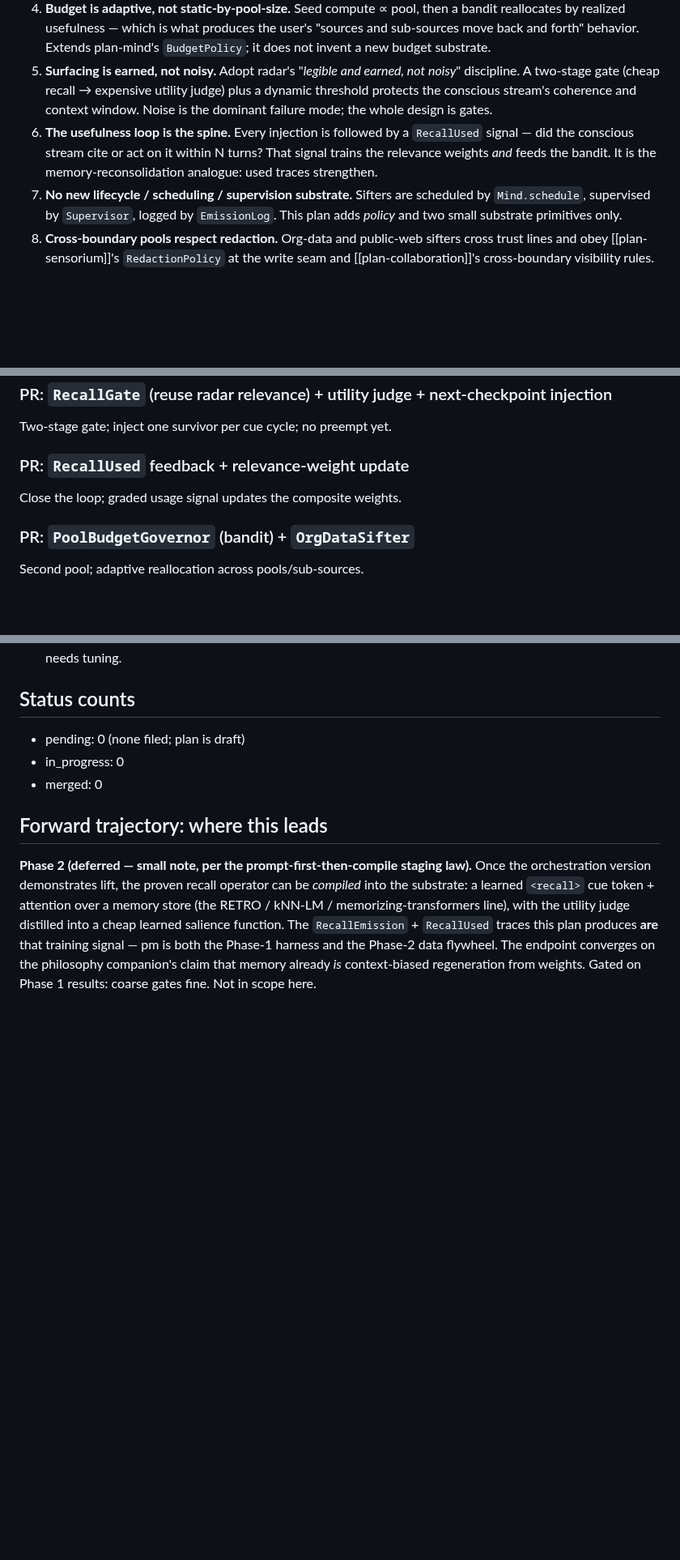
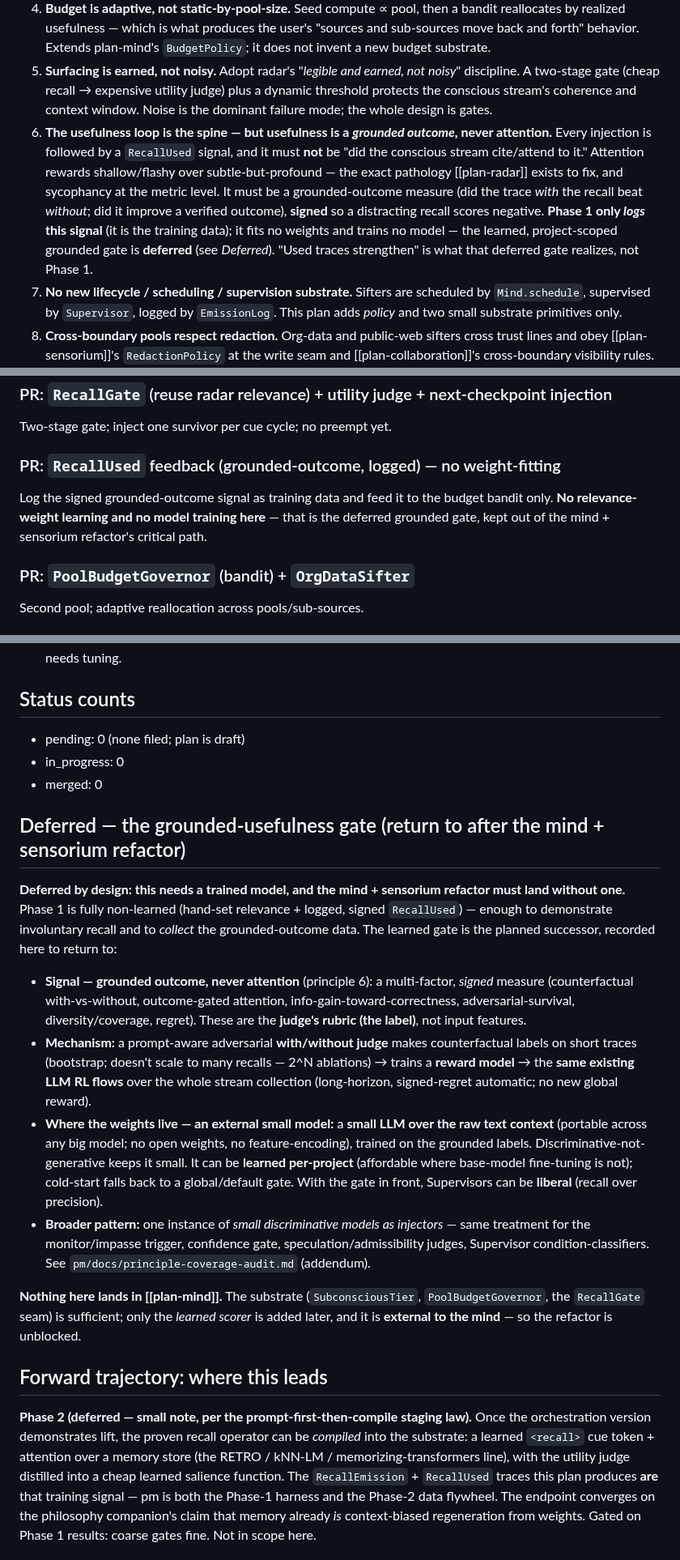
Before and after one commit to mjtomei/project_manager, a Markdown page: pm/plans/plan-memory.md, 3 parts joined by grey strips. Shown at 81% size. GitHub-like rendering; blank space fills up the shorter version.

Commit message:
plan-memory: usefulness = grounded outcome (not attention); defer the learned gate so mind+sensorium refactor needs no training
Co-Authored-By: Claude Opus 4.8 <noreply@anthropic.com>

```diff
--- a/pm/plans/plan-memory.md
+++ b/pm/plans/plan-memory.md
@@ -40,7 +40,7 @@ Continuous background relevance-sifting with occasional unbidden injection makes
 3. **Reconstructive and source-linked, never a verbatim dump.** A recall is a freshly synthesized "this seems relevant because…" carrying typed `Payload` refs (ArtifactRef, `EmissionLog`/`StreamTranscript` slices, URL+cache ref) the conscious stream can pull if it bites. This is faithful to the human analogy *and* to plan-mind's **side-effect-as-truth** invariant (peers get refs to canonical content, never paraphrase).
 4. **Budget is adaptive, not static-by-pool-size.** Seed compute ∝ pool, then a bandit reallocates by realized usefulness — which is what produces the user's "sources and sub-sources move back and forth" behavior. Extends plan-mind's `BudgetPolicy`; it does not invent a new budget substrate.
 5. **Surfacing is earned, not noisy.** Adopt radar's "*legible and earned, not noisy*" discipline. A two-stage gate (cheap recall → expensive utility judge) plus a dynamic threshold protects the conscious stream's coherence and context window. Noise is the dominant failure mode; the whole design is gates.
-6. **The usefulness loop is the spine.** Every injection is followed by a `RecallUsed` signal — did the conscious stream cite or act on it within N turns? That signal trains the relevance weights *and* feeds the bandit. It is the memory-reconsolidation analogue: used traces strengthen.
+6. **The usefulness loop is the spine — but usefulness is a *grounded outcome*, never attention.** Every injection is followed by a `RecallUsed` signal, and it must **not** be "did the conscious stream cite/attend to it." Attention rewards shallow/flashy over subtle-but-profound — the exact pathology [[plan-radar]] exists to fix, and sycophancy at the metric level. It must be a grounded-outcome measure (did the trace *with* the recall beat *without*; did it improve a verified outcome), **signed** so a distracting recall scores negative. **Phase 1 only *logs* this signal** (it is the training data); it fits no weights and trains no model — the learned, project-scoped grounded gate is **deferred** (see *Deferred*). "Used traces strengthen" is what that deferred gate realizes, not Phase 1.
 7. **No new lifecycle / scheduling / supervision substrate.** Sifters are scheduled by `Mind.schedule`, supervised by `Supervisor`, logged by `EmissionLog`. This plan adds *policy* and two small substrate primitives only.
 8. **Cross-boundary pools respect redaction.** Org-data and public-web sifters cross trust lines and obey [[plan-sensorium]]'s `RedactionPolicy` at the write seam and [[plan-collaboration]]'s cross-boundary visibility rules. The web pool additionally needs cost/rate governance and caching.
 
@@ -124,8 +124,8 @@ The MVP sifter: schedule-woken, walks `EmissionLog`/`StreamTranscript` against t
 ### PR: `RecallGate` (reuse radar relevance) + utility judge + next-checkpoint injection
 Two-stage gate; inject one survivor per cue cycle; no preempt yet.
 
-### PR: `RecallUsed` feedback + relevance-weight update
-Close the loop; graded usage signal updates the composite weights.
+### PR: `RecallUsed` feedback (grounded-outcome, logged) — no weight-fitting
+Log the signed grounded-outcome signal as training data and feed it to the budget bandit only. **No relevance-weight learning and no model training here** — that is the deferred grounded gate, kept out of the mind + sensorium refactor's critical path.
 
 ### PR: `PoolBudgetGovernor` (bandit) + `OrgDataSifter`
 Second pool; adaptive reallocation across pools/sub-sources.
@@ -169,6 +169,17 @@ This plan and the reasoning-move taxonomy (`literature-review-user-model-extensi
 - in_progress: 0
 - merged: 0
 
+## Deferred — the grounded-usefulness gate (return to after the mind + sensorium refactor)
+
+**Deferred by design: this needs a trained model, and the mind + sensorium refactor must land without one.** Phase 1 is fully non-learned (hand-set relevance + logged, signed `RecallUsed`) — enough to demonstrate involuntary recall and to *collect* the grounded-outcome data. The learned gate is the planned successor, recorded here to return to:
+
+- **Signal — grounded outcome, never attention** (principle 6): a multi-factor, *signed* measure (counterfactual with-vs-without, outcome-gated attention, info-gain-toward-correctness, adversarial-survival, diversity/coverage, regret). These are the **judge's rubric (the label)**, not input features.
+- **Mechanism:** a prompt-aware adversarial **with/without judge** makes counterfactual labels on short traces (bootstrap; doesn't scale to many recalls — 2^N ablations) → trains a **reward model** → the **same existing LLM RL flows** over the whole stream collection (long-horizon, signed-regret automatic; no new global reward).
+- **Where the weights live — an external small model:** a **small LLM over the raw text context** (portable across any big model; no open weights, no feature-encoding), trained on the grounded labels. Discriminative-not-generative keeps it small. It can be **learned per-project** (affordable where base-model fine-tuning is not); cold-start falls back to a global/default gate. With the gate in front, Supervisors can be **liberal** (recall over precision).
+- **Broader pattern:** one instance of *small discriminative models as injectors* — same treatment for the monitor/impasse trigger, confidence gate, speculation/admissibility judges, Supervisor condition-classifiers. See `pm/docs/principle-coverage-audit.md` (addendum).
+
+**Nothing here lands in [[plan-mind]].** The substrate (`SubconsciousTier`, `PoolBudgetGovernor`, the `RecallGate` seam) is sufficient; only the *learned scorer* is added later, and it is **external to the mind** — so the refactor is unblocked.
+
 ## Forward trajectory: where this leads
 
 **Phase 2 (deferred — small note, per the prompt-first-then-compile staging law).** Once the orchestration version demonstrates lift, the proven recall operator can be *compiled* into the substrate: a learned `<recall>` cue token + attention over a memory store (the RETRO / kNN-LM / memorizing-transformers line), with the utility judge distilled into a cheap learned salience function. The `RecallEmission` + `RecallUsed` traces this plan produces **are** that training signal — pm is both the Phase-1 harness and the Phase-2 data flywheel. The endpoint converges on the philosophy companion's claim that memory already *is* context-biased regeneration from weights. Gated on Phase 1 results: coarse gates fine. Not in scope here.
```
Also changed, not shown: other parts of pm/plans/plan-memory.md (+4 -4 lines).
